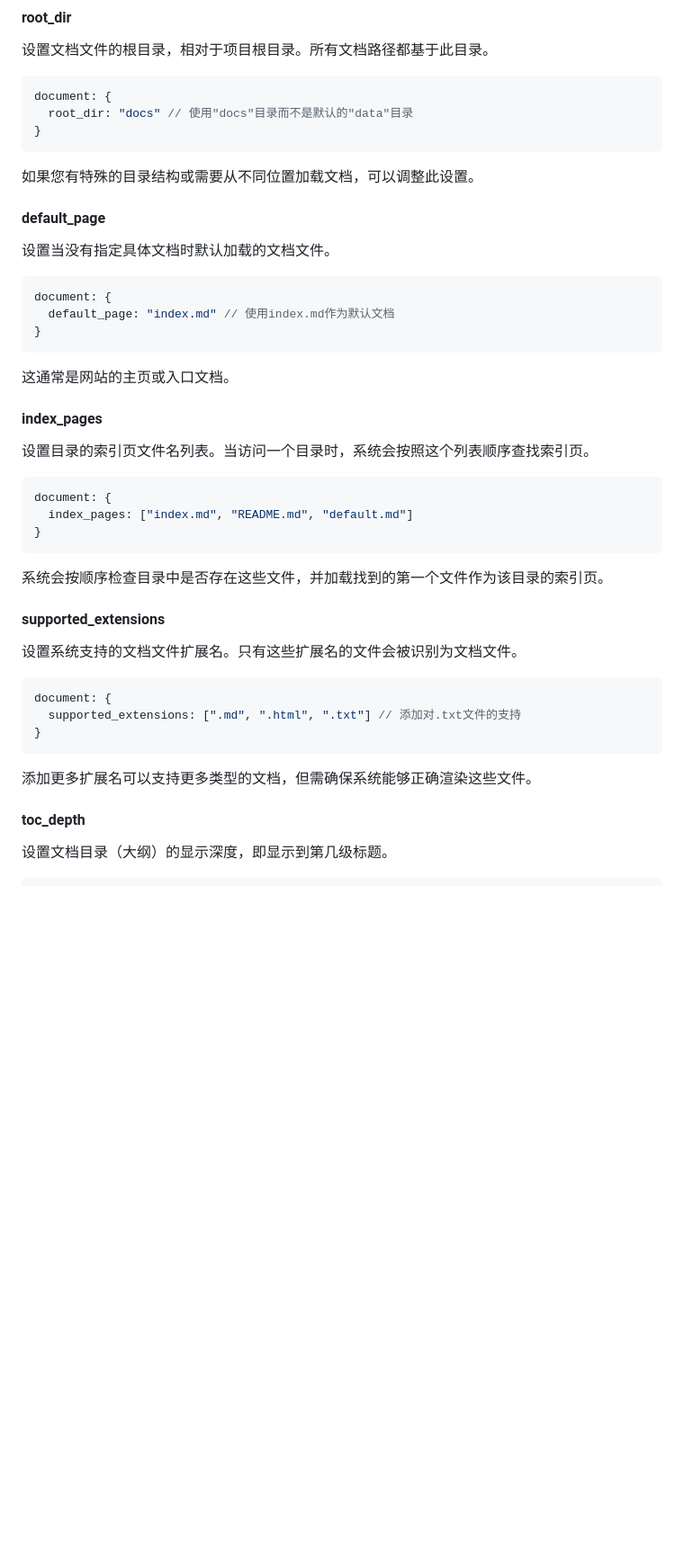
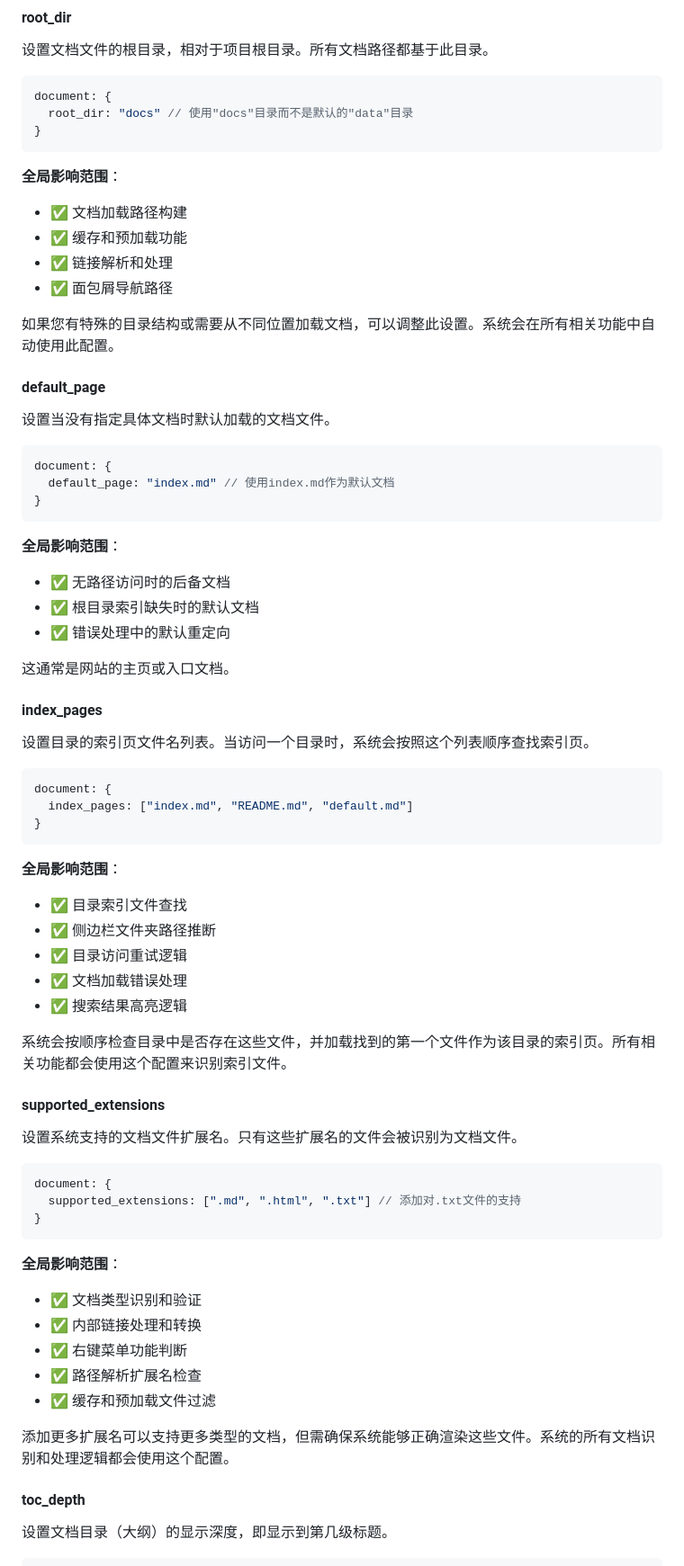
Before and after one commit to LoosePrince/EasyDocument, a Markdown page: data/配置详解/文档与插件.md, the part around one of its changes. Shown at 90% size. Drawn GitHub-style; blank space fills up the shorter version.

````diff
--- a/data/配置详解/文档与插件.md
+++ b/data/配置详解/文档与插件.md
@@ -32,7 +47,13 @@ document: {
 }
 ```
 
-如果您有特殊的目录结构或需要从不同位置加载文档，可以调整此设置。
+**全局影响范围**：
+- ✅ 文档加载路径构建
+- ✅ 缓存和预加载功能
+- ✅ 链接解析和处理
+- ✅ 面包屑导航路径
+
+如果您有特殊的目录结构或需要从不同位置加载文档，可以调整此设置。系统会在所有相关功能中自动使用此配置。
 
 #### default_page
 
@@ -43,6 +64,11 @@ document: {
   default_page: "index.md" // 使用index.md作为默认文档
 }
 ```
+
+**全局影响范围**：
+- ✅ 无路径访问时的后备文档
+- ✅ 根目录索引缺失时的默认文档
+- ✅ 错误处理中的默认重定向
 
 这通常是网站的主页或入口文档。
 
@@ -56,7 +82,14 @@ document: {
 }
 ```
 
-系统会按顺序检查目录中是否存在这些文件，并加载找到的第一个文件作为该目录的索引页。
+**全局影响范围**：
+- ✅ 目录索引文件查找
+- ✅ 侧边栏文件夹路径推断
+- ✅ 目录访问重试逻辑
+- ✅ 文档加载错误处理
+- ✅ 搜索结果高亮逻辑
+
+系统会按顺序检查目录中是否存在这些文件，并加载找到的第一个文件作为该目录的索引页。所有相关功能都会使用这个配置来识别索引文件。
 
 #### supported_extensions
 
@@ -68,7 +101,14 @@ document: {
 }
 ```
 
-添加更多扩展名可以支持更多类型的文档，但需确保系统能够正确渲染这些文件。
+**全局影响范围**：
+- ✅ 文档类型识别和验证
+- ✅ 内部链接处理和转换
+- ✅ 右键菜单功能判断
+- ✅ 路径解析扩展名检查
+- ✅ 缓存和预加载文件过滤
+
+添加更多扩展名可以支持更多类型的文档，但需确保系统能够正确渲染这些文件。系统的所有文档识别和处理逻辑都会使用这个配置。
 
 #### toc_depth
 
````
Also changed, not shown: other parts of data/配置详解/文档与插件.md (+88 -13 lines).
